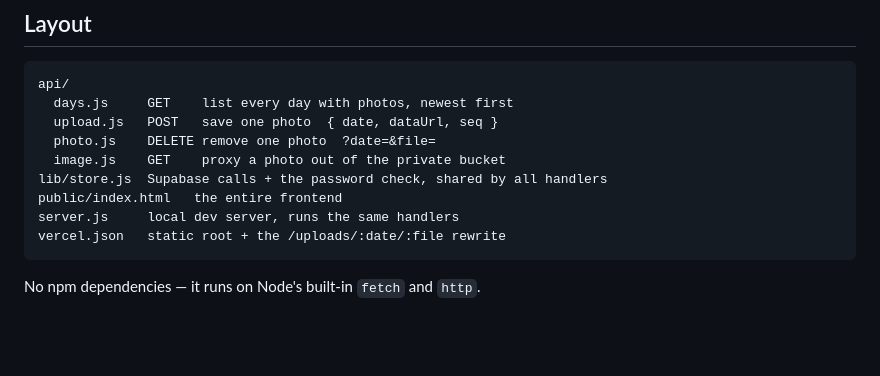
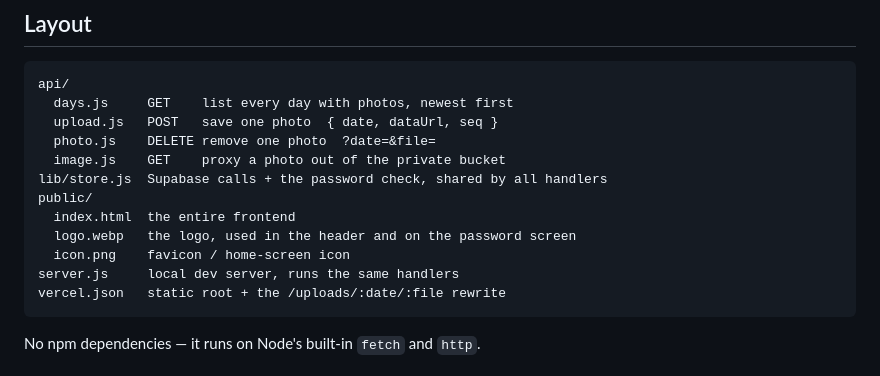
Before and after one commit to KanurkarPrateek/Gym-Progress, a Markdown page: README.md, the part around the change printed below. GitHub-like rendering; blank space fills up the shorter version.

````diff
--- a/README.md
+++ b/README.md
@@ -62,7 +76,10 @@ api/
   photo.js    DELETE remove one photo  ?date=&file=
   image.js    GET    proxy a photo out of the private bucket
 lib/store.js  Supabase calls + the password check, shared by all handlers
-public/index.html   the entire frontend
+public/
+  index.html  the entire frontend
+  logo.webp   the logo, used in the header and on the password screen
+  icon.png    favicon / home-screen icon
 server.js     local dev server, runs the same handlers
 vercel.json   static root + the /uploads/:date/:file rewrite
 ```
````
Also changed, not shown: other parts of README.md (+14 -0 lines), docs/login.png (added), docs/screenshot.png (added), 1 other file.
